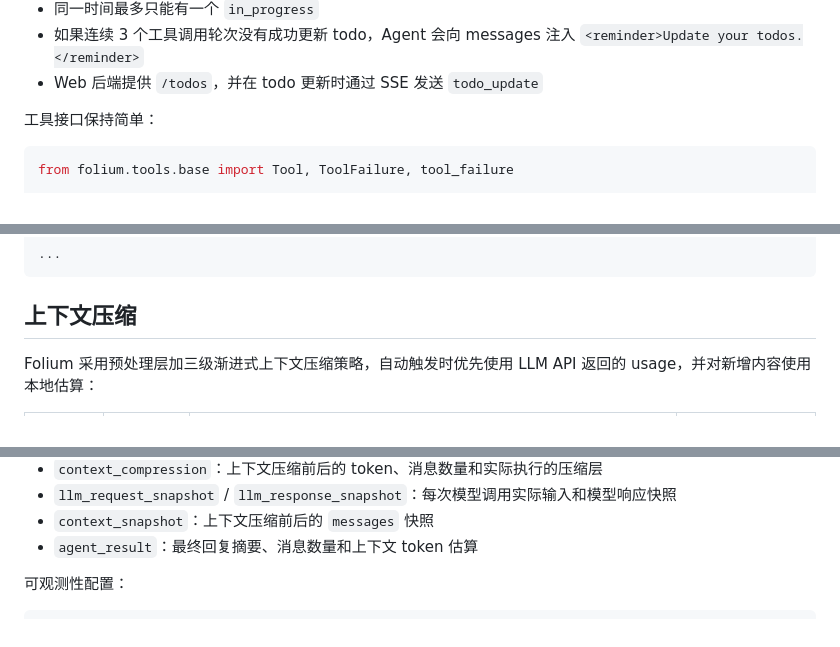
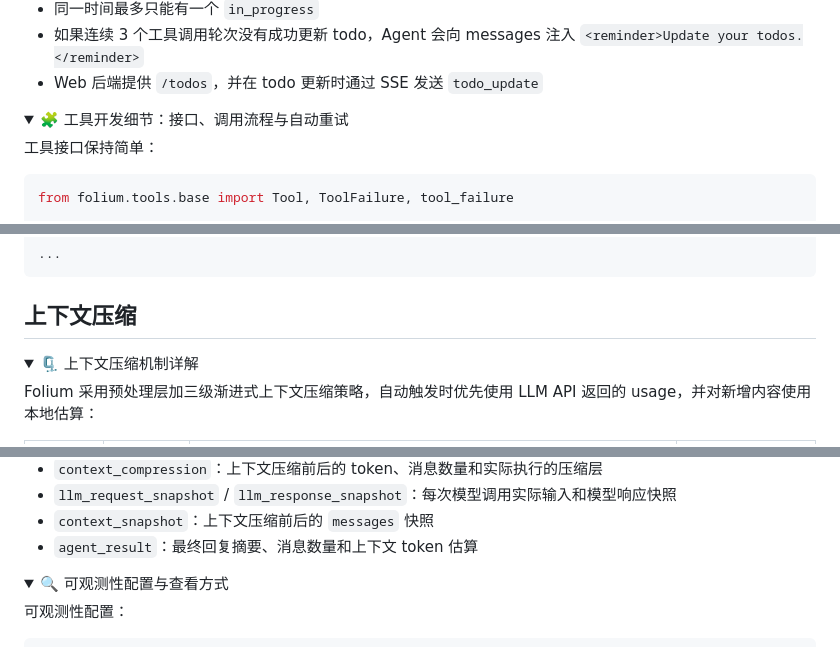
Before and after one commit to PrisonBreakPB/Folium, a Markdown page: README.md, 3 parts joined by grey strips. Drawn GitHub-style; folded sections open.

Commit message:
docs(readme): fold long sections with details tags and add missing TOC entries

````diff
--- a/README.md
+++ b/README.md
@@ -296,6 +302,9 @@ paper_validate  通过 OpenAlex 校验候选论文，标记 confirmed / partial
 - 如果连续 3 个工具调用轮次没有成功更新 todo，Agent 会向 messages 注入 `<reminder>Update your todos.</reminder>`
 - Web 后端提供 `/todos`，并在 todo 更新时通过 SSE 发送 `todo_update`
 
+<details>
+<summary>🧩 工具开发细节：接口、调用流程与自动重试</summary>
+
 工具接口保持简单：
 
 ```python
@@ -374,6 +385,9 @@ description: Use when the user asks for this specialized workflow.
 
 ## 上下文压缩
 
+<details>
+<summary>🗜️ 上下文压缩机制详解</summary>
+
 Folium 采用预处理层加三级渐进式上下文压缩策略，自动触发时优先使用 LLM API 返回的 usage，并对新增内容使用本地估算：
 
 | 层级 | 触发阈值 | 操作 | 成本 |
@@ -435,6 +451,9 @@ data/folium.db
 - `context_snapshot`：上下文压缩前后的 `messages` 快照
 - `agent_result`：最终回复摘要、消息数量和上下文 token 估算
 
+<details>
+<summary>🔍 可观测性配置与查看方式</summary>
+
 可观测性配置：
 
 ```text
````
Also changed, not shown: other parts of README.md (+22 -33 lines).
